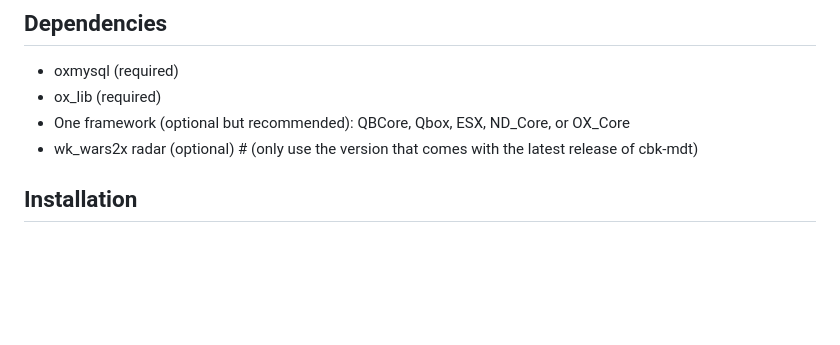
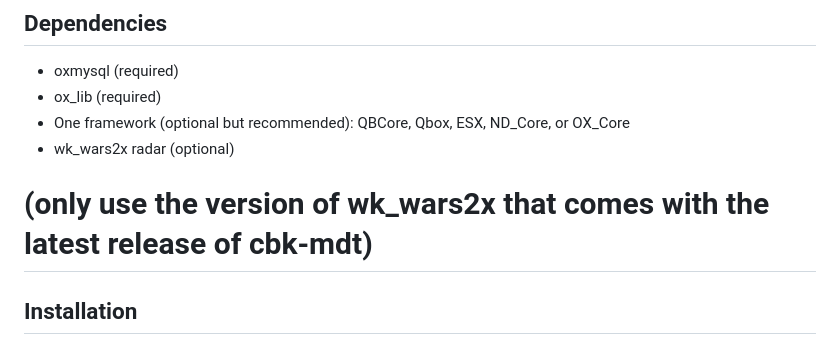
Before and after one commit to CowBoyKeno/cbk-mdt, a Markdown page: README.md, the part around the change. Drawn GitHub-style; blank space fills up the shorter version.

Commit message:
Update README with project details and changelog

```diff
--- a/README.md
+++ b/README.md
@@ -39,7 +39,8 @@ Thank you for building and sharing such an outstanding radar system with the Fiv
 - oxmysql (required)
 - ox_lib (required)
 - One framework (optional but recommended): QBCore, Qbox, ESX, ND_Core, or OX_Core
-- wk_wars2x radar (optional) # (only use the version that comes with the latest release of cbk-mdt)
+- wk_wars2x radar (optional)
+# (only use the version of wk_wars2x that comes with the latest release of cbk-mdt)
 
 ## Installation
 
```
